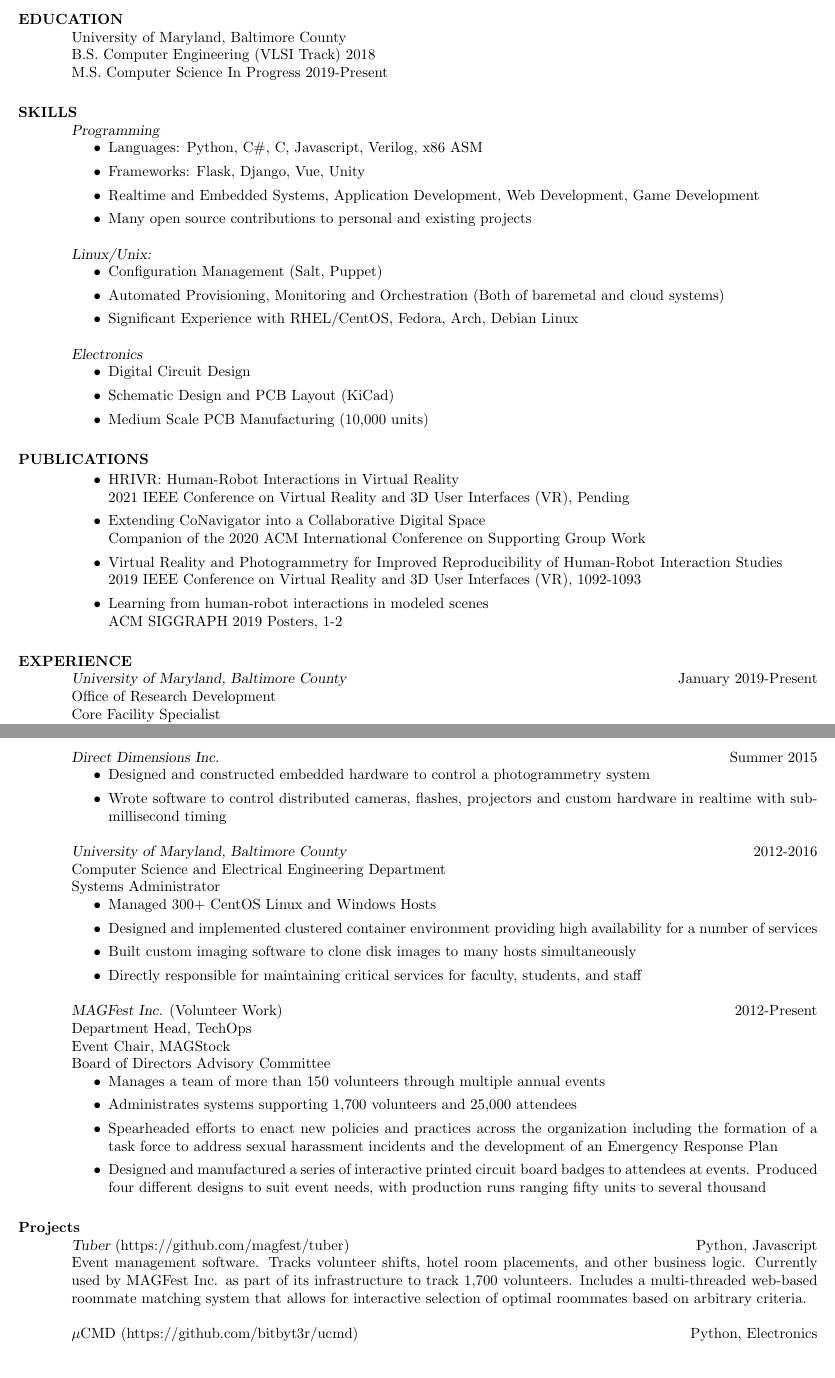
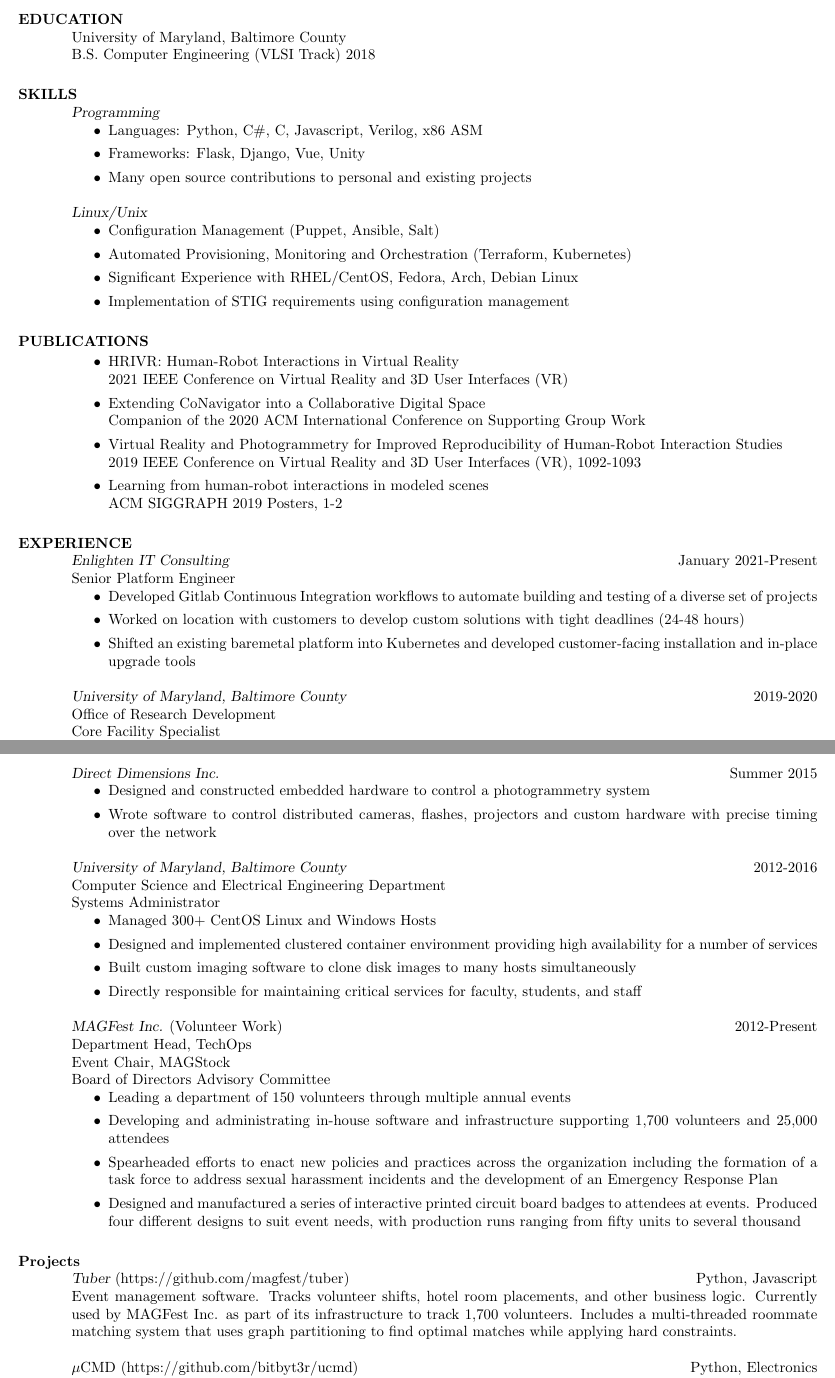
Before and after one commit to bitbyt3r/resume, a LaTeX CV (resume.tex): two parts of pages 1 and 2 of 2, joined at a grey line, cut so that both start at the same text, the shorter picture padded with empty space. Compiled offline with pdfLaTeX.

Commit message:
Added EITC

```diff
--- a/resume.tex
+++ b/resume.tex
@@ -16,33 +16,26 @@
 \begin{resume}
 \section{EDUCATION}
 University of Maryland, Baltimore County\\
-B.S. Computer Engineering (VLSI Track) 2018\\
-M.S. Computer Science In Progress 2019-Present
+B.S. Computer Engineering (VLSI Track) 2018
 
 \section{SKILLS} {\sl Programming}
                 \begin{itemize}
                 \item Languages: Python, C\#, C, Javascript, Verilog, x86 ASM
                 \item Frameworks: Flask, Django, Vue, Unity
-                \item Realtime and Embedded Systems, Application Development, Web Development, Game Development
                 \item Many open source contributions to personal and existing projects
                 \end{itemize}
-                {\sl Linux/Unix:}
+                {\sl Linux/Unix}
                 \begin{itemize}
-                \item Configuration Management (Salt, Puppet)
-                \item Automated Provisioning, Monitoring and Orchestration (Both of baremetal and cloud systems)
+                \item Configuration Management (Puppet, Ansible, Salt)
+                \item Automated Provisioning, Monitoring and Orchestration (Terraform, Kubernetes)
                 \item Significant Experience with RHEL/CentOS, Fedora, Arch, Debian Linux
-                \end{itemize}
-                {\sl Electronics}
-                \begin{itemize}
-                \item Digital Circuit Design
-                \item Schematic Design and PCB Layout (KiCad)
-                \item Medium Scale PCB Manufacturing (10,000 units)
+                \item Implementation of STIG requirements using configuration management
                 \end{itemize}
 
 \section {PUBLICATIONS}
   \begin{itemize}
       \item HRIVR: Human-Robot Interactions in Virtual Reality \\
-        2021 IEEE Conference on Virtual Reality and 3D User Interfaces (VR), Pending
+        2021 IEEE Conference on Virtual Reality and 3D User Interfaces (VR)
       \item Extending CoNavigator into a Collaborative Digital Space \\
         Companion of the 2020 ACM International Conference on Supporting Group Work
       \item Virtual Reality and Photogrammetry for Improved Reproducibility of Human-Robot Interaction Studies \\
@@ -52,7 +45,14 @@
   \end{itemize}
 
 \section{EXPERIENCE}
-  {\sl University of Maryland, Baltimore County} \hfill January 2019-Present \\
+  {\sl Enlighten IT Consulting} \hfill January 2021-Present \\
+    Senior Platform Engineer
+    \begin{itemize}
+        \item Developed Gitlab Continuous Integration workflows to automate building and testing of a diverse set of projects
+        \item Worked on location with customers to develop custom solutions with tight deadlines (24-48 hours)
+        \item Shifted an existing baremetal platform into Kubernetes and developed customer-facing installation and in-place upgrade tools
+    \end{itemize}
+  {\sl University of Maryland, Baltimore County} \hfill 2019-2020 \\
     Office of Research Development \\
     Core Facility Specialist
     \begin{itemize}
@@ -72,7 +72,7 @@
   {\sl Direct Dimensions Inc.} \hfill Summer 2015
     \begin{itemize}
       \item Designed and constructed embedded hardware to control a photogrammetry system
-      \item Wrote software to control distributed cameras, flashes, projectors and custom hardware in realtime with sub-millisecond timing
+      \item Wrote software to control distributed cameras, flashes, projectors and custom hardware with precise timing over the network
     \end{itemize}
   {\sl University of Maryland, Baltimore County} \hfill 2012-2016 \\
     Computer Science and Electrical Engineering Department \\
@@ -88,15 +88,15 @@
     Event Chair, MAGStock \\
     Board of Directors Advisory Committee
     \begin{itemize}
-      \item Manages a team of more than 150 volunteers through multiple annual events
-      \item Administrates systems supporting 1,700 volunteers and 25,000 attendees
+      \item Leading a department of 150 volunteers through multiple annual events
+      \item Developing and administrating in-house software and infrastructure supporting 1,700 volunteers and 25,000 attendees
       \item Spearheaded efforts to enact new policies and practices across the organization including the formation of a task force to address sexual harassment incidents and the development of an Emergency Response Plan
-      \item Designed and manufactured a series of interactive printed circuit board badges to attendees at events. Produced four different designs to suit event needs, with production runs ranging fifty units to several thousand
+      \item Designed and manufactured a series of interactive printed circuit board badges to attendees at events. Produced four different designs to suit event needs, with production runs ranging from fifty units to several thousand
     \end{itemize}
 
 \section{Projects}
     {\sl Tuber} (https://github.com/magfest/tuber) \hfill Python, Javascript \\
-        Event management software. Tracks volunteer shifts, hotel room placements, and other business logic. Currently used by MAGFest Inc. as part of its infrastructure to track 1,700 volunteers. Includes a multi-threaded web-based roommate matching system that allows for interactive selection of optimal roommates based on arbitrary criteria.
+        Event management software. Tracks volunteer shifts, hotel room placements, and other business logic. Currently used by MAGFest Inc. as part of its infrastructure to track 1,700 volunteers. Includes a multi-threaded roommate matching system that uses graph partitioning to find optimal matches while applying hard constraints.
 
     $\mu$CMD (https://github.com/bitbyt3r/ucmd) \hfill Python, Electronics \\
         High altitude balloon tracker and bidirectional message relay system. Combines multiple radio modules with different characteristics to allow messages to be routed quickly and reliably. Has been flown by the UMD Space Systems Lab high altitude balloon program.
```
